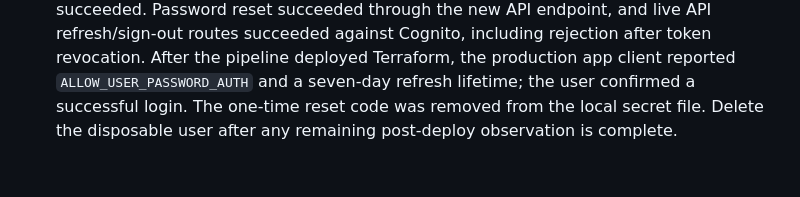
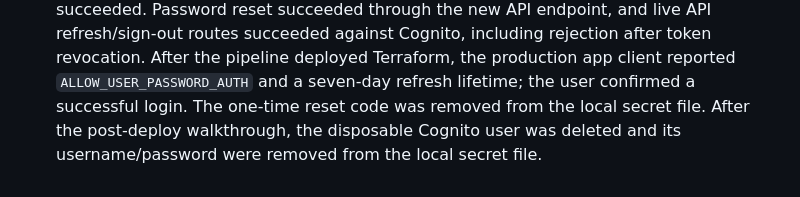
Before and after one commit to rewdy/sparkle-rss, a Markdown page: docs/decisions.md, the part around the change. Rendered like a GitHub page.

Commit message:
docs(auth): record Cognito verification cleanup

```diff
--- a/docs/decisions.md
+++ b/docs/decisions.md
@@ -727,5 +727,6 @@ Both were found by, and are now covered by, tests written for read later.
   routes succeeded against Cognito, including rejection after token revocation. After the
   pipeline deployed Terraform, the production app client reported `ALLOW_USER_PASSWORD_AUTH`
   and a seven-day refresh lifetime; the user confirmed a successful login. The one-time
-  reset code was removed from the local secret file. Delete the disposable user after any
-  remaining post-deploy observation is complete.
+  reset code was removed from the local secret file. After the post-deploy walkthrough,
+  the disposable Cognito user was deleted and its username/password were removed from the
+  local secret file.
```
